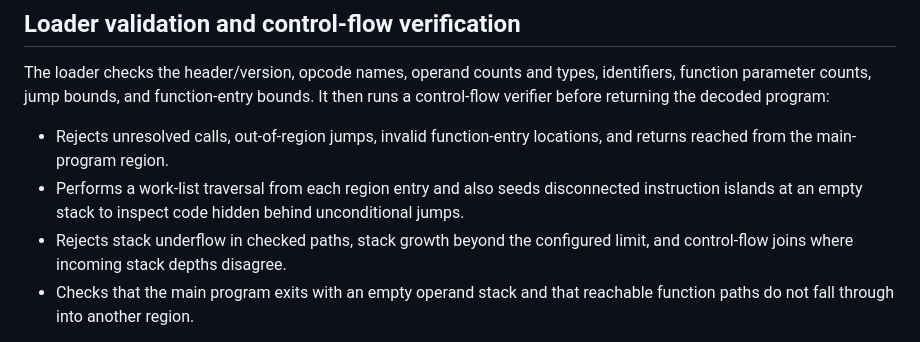
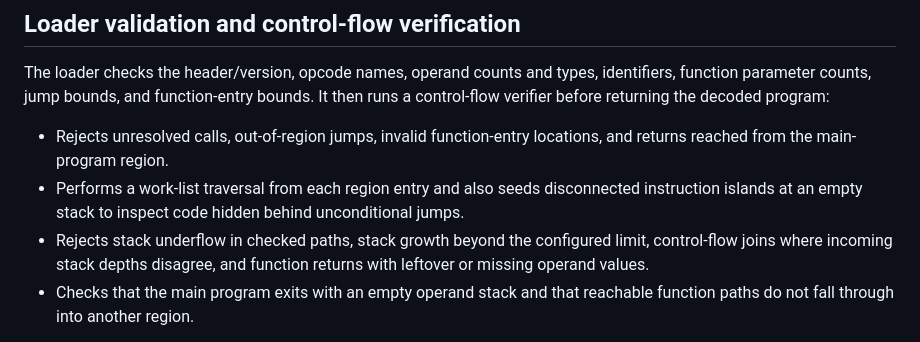
Before and after one commit to vikash7644/zenvora-lang, a Markdown page: docs/bytecode-v1.md, the part around the change. Rendered like a GitHub page.

Commit message:
docs: document function return stack checks

```diff
--- a/docs/bytecode-v1.md
+++ b/docs/bytecode-v1.md
@@ -53,7 +53,7 @@ The loader checks the header/version, opcode names, operand counts and types, id
 
 - Rejects unresolved calls, out-of-region jumps, invalid function-entry locations, and returns reached from the main-program region.
 - Performs a work-list traversal from each region entry and also seeds disconnected instruction islands at an empty stack to inspect code hidden behind unconditional jumps.
-- Rejects stack underflow in checked paths, stack growth beyond the configured limit, and control-flow joins where incoming stack depths disagree.
+- Rejects stack underflow in checked paths, stack growth beyond the configured limit, control-flow joins where incoming stack depths disagree, and function returns with leftover or missing operand values.
 - Checks that the main program exits with an empty operand stack and that reachable function paths do not fall through into another region.
 
 The v1 format does not encode a function table or return types. Function regions are inferred from call targets, and call stack effects infer value returns from the target's instructions. Consequently, the verifier is an important hardening layer, not a proof that arbitrary bytecode is safe: function regions and return-value effects are inferred rather than declared in metadata, type safety is not proven, and static analysis of disconnected code starts with an assumed empty stack. Runtime checks remain necessary.
```
